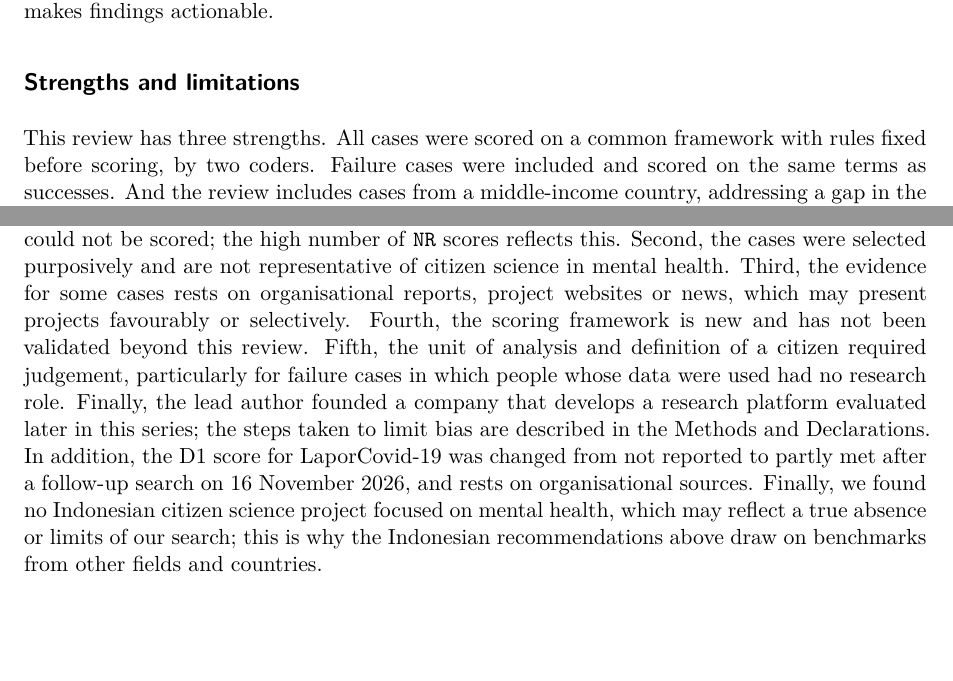
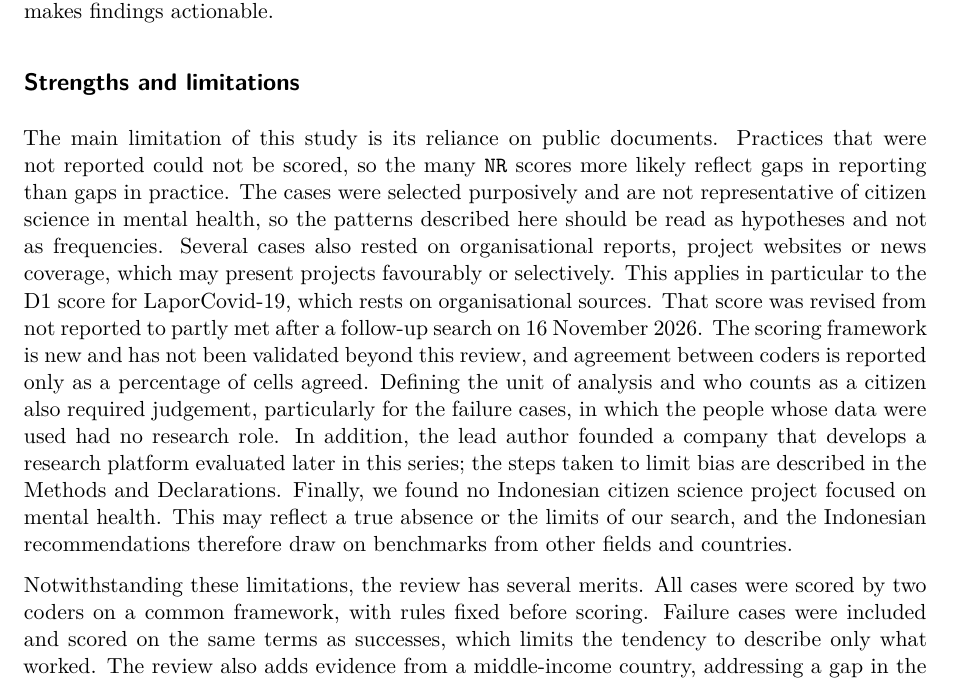
Before and after one commit to konsulin-care/citizen-science, a Quarto document (manuscripts/case-series-review/blocks/_discussion.qmd): two parts of page 3 of 3 before the commit and part of page 3 of 3 after it, the two joined at a grey line, cut so that both start at the same text, the shorter picture padded with empty space. Rendered offline with R 4.5, knitr and Pandoc in place of Quarto, then LaTeX, with nearby package versions; drawn as R Markdown's standard PDF in place of the format the file asks for.

Commit message:
docs: rewrite discussion strengths and limitations as prose
Signed-off-by: lamurian <lamuri.aly8@gmail.com>

```diff
--- a/manuscripts/case-series-review/blocks/_discussion.qmd
+++ b/manuscripts/case-series-review/blocks/_discussion.qmd
@@ -149,6 +149,3 @@ makes findings actionable.
 
 ## Strengths and limitations
 
-This review has three strengths. All cases were scored on a common framework
-with rules fixed before scoring, by two coders. Failure cases were
-included and scored on the same terms as successes. And the review includes
@@ -159,16 +152,25 @@ It also has limitations. First, it relies on public documents, so practices
-that were not reported could not be scored; the high number of `NR` scores
-reflects this. Second, the cases were selected purposively and are not
-representative of citizen science in mental health. Third, the evidence for
-some cases rests on organisational reports, project websites or news, which may
-present projects favourably or selectively. Fourth, the scoring framework is
-new and has not been validated beyond this review. Fifth, the unit of analysis
-and definition of a citizen required judgement, particularly for failure cases
-in which people whose data were used had no research role. Finally, the lead
+The main limitation of this study is its reliance on public documents. Practices
+that were not reported could not be scored, so the many `NR` scores more likely
+reflect gaps in reporting than gaps in practice. The cases were selected
+purposively and are not representative of citizen science in mental health, so
+the patterns described here should be read as hypotheses and not as frequencies.
+Several cases also rested on organisational reports, project websites or news
+coverage, which may present projects favourably or selectively. This applies in
+particular to the D1 score for LaporCovid-19, which rests on organisational
+sources. That score was revised from not reported to partly met after a
+follow-up search on 16 November 2026. The scoring framework is new and has not
+been validated beyond this review, and agreement between coders is reported only
+as a percentage of cells agreed. Defining the unit of analysis and who counts as
+a citizen also required judgement, particularly for the failure cases, in which
+the people whose data were used had no research role. In addition, the lead
 author founded a company that develops a research platform evaluated later in
 this series; the steps taken to limit bias are described in the Methods and
-Declarations. In addition, the D1 score for LaporCovid-19 was changed from not
-reported to partly met after a follow-up search on 16 November 2026, and rests on
-organisational sources. Finally, we found no Indonesian citizen science project
-focused on mental health, which may reflect a true absence or limits of our
-search; this is why the Indonesian recommendations above draw on benchmarks from
-other fields and countries.
+Declarations. Finally, we found no Indonesian citizen science project focused on
+mental health. This may reflect a true absence or the limits of our search, and
+the Indonesian recommendations therefore draw on benchmarks from other fields
+and countries.
+
+Notwithstanding these limitations, the review has several merits. All cases were
+scored by two coders on a common framework, with rules fixed before scoring.
+Failure cases were included and scored on the same terms as successes, which
+limits the tendency to describe only what worked. The review also adds evidence
```
Also changed, not shown: manuscripts/case-series-review/blocks/_discussion.qmd (6 more changed lines).
